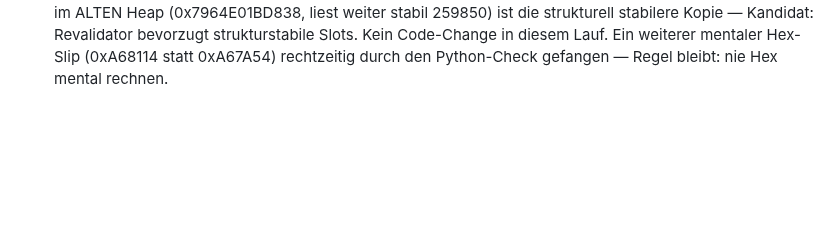
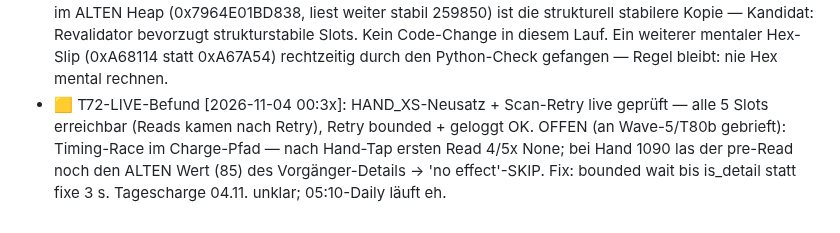
Before and after one commit to SiLeet/spectre, a Markdown page: TODOS.md, the part around the change. Drawn GitHub-style; blank space fills up the shorter version.

Commit message:
docs(todos): T72 live check - coords+retry OK, charge timing race noted (wave-5 T80b)

```diff
--- a/TODOS.md
+++ b/TODOS.md
@@ -1234,3 +1234,9 @@ Resonance-Heroes-74-vs-RL-80-Widerspruch bleibt beobachtungsrelevant.
   strukturstabile Slots. Kein Code-Change in diesem Lauf. Ein weiterer
   mentaler Hex-Slip (0xA68114 statt 0xA67A54) rechtzeitig durch den
   Python-Check gefangen — Regel bleibt: nie Hex mental rechnen.
+- 🟨 T72-LIVE-Befund [2026-11-04 00:3x]: HAND_XS-Neusatz + Scan-Retry live
+  geprüft — alle 5 Slots erreichbar (Reads kamen nach Retry), Retry bounded +
+  geloggt OK. OFFEN (an Wave-5/T80b gebrieft): Timing-Race im Charge-Pfad —
+  nach Hand-Tap ersten Read 4/5x None; bei Hand 1090 las der pre-Read noch den
+  ALTEN Wert (85) des Vorgänger-Details -> 'no effect'-SKIP. Fix: bounded wait
+  bis is_detail statt fixe 3 s. Tagescharge 04.11. unklar; 05:10-Daily läuft eh.
```
